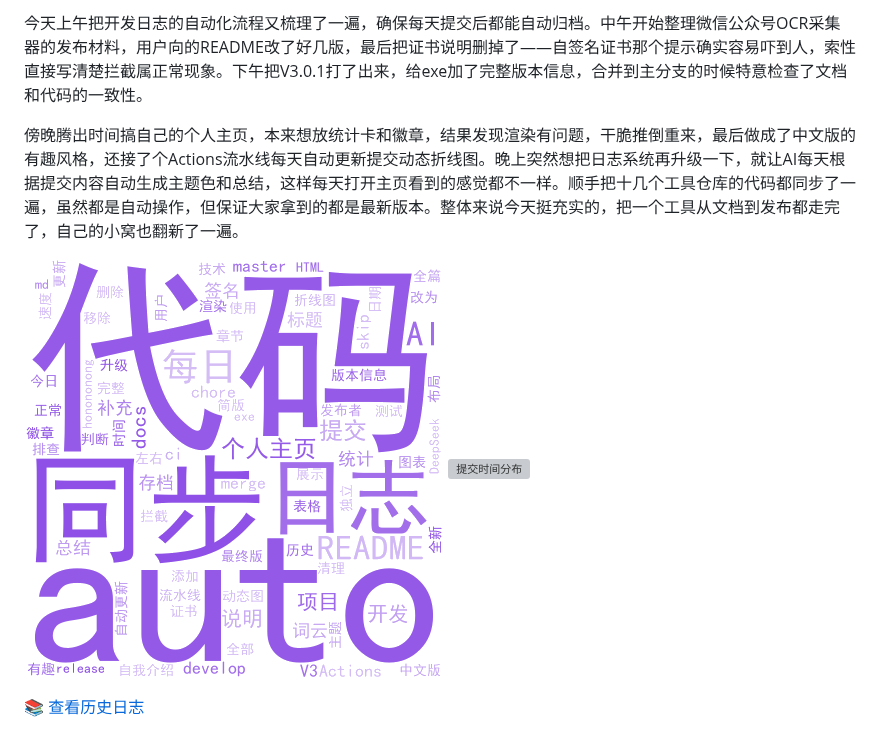
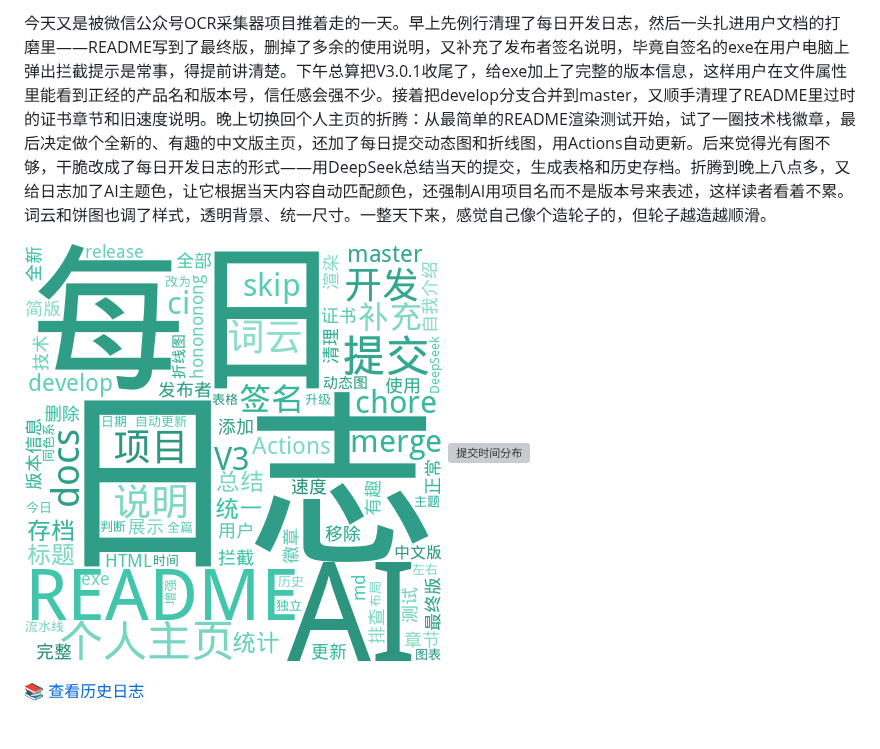
Before and after one commit to hong2301/hong2301, a Markdown page: README.md, the part around one of its changes. GitHub-like rendering; pictures changed too: wordcloud.png; grey boxes are pictures that could not be loaded.

```diff
--- a/README.md
+++ b/README.md
@@ -2,8 +2,6 @@
 
 
-今天上午把开发日志的自动化流程又梳理了一遍，确保每天提交后都能自动归档。中午开始整理微信公众号OCR采集器的发布材料，用户向的README改了好几版，最后把证书说明删掉了——自签名证书那个提示确实容易吓到人，索性直接写清楚拦截属正常现象。下午把V3.0.1打了出来，给exe加了完整版本信息，合并到主分支的时候特意检查了文档和代码的一致性。
-
-傍晚腾出时间搞自己的个人主页，本来想放统计卡和徽章，结果发现渲染有问题，干脆推倒重来，最后做成了中文版的有趣风格，还接了个Actions流水线每天自动更新提交动态折线图。晚上突然想把日志系统再升级一下，就让AI每天根据提交内容自动生成主题色和总结，这样每天打开主页看到的感觉都不一样。顺手把十几个工具仓库的代码都同步了一遍，虽然都是自动操作，但保证大家拿到的都是最新版本。整体来说今天挺充实的，把一个工具从文档到发布都走完了，自己的小窝也翻新了一遍。
+今天又是被微信公众号OCR采集器项目推着走的一天。早上先例行清理了每日开发日志，然后一头扎进用户文档的打磨里——README写到了最终版，删掉了多余的使用说明，又补充了发布者签名说明，毕竟自签名的exe在用户电脑上弹出拦截提示是常事，得提前讲清楚。下午总算把V3.0.1收尾了，给exe加上了完整的版本信息，这样用户在文件属性里能看到正经的产品名和版本号，信任感会强不少。接着把develop分支合并到master，又顺手清理了README里过时的证书章节和旧速度说明。晚上切换回个人主页的折腾：从最简单的README渲染测试开始，试了一圈技术栈徽章，最后决定做个全新的、有趣的中文版主页，还加了每日提交动态图和折线图，用Actions自动更新。后来觉得光有图不够，干脆改成了每日开发日志的形式——用DeepSeek总结当天的提交，生成表格和历史存档。折腾到晚上八点多，又给日志加了AI主题色，让它根据当天内容自动匹配颜色，还强制AI用项目名而不是版本号来表述，这样读者看着不累。词云和饼图也调了样式，透明背景、统一尺寸。一整天下来，感觉自己像个造轮子的，但轮子越造越顺滑。
 
 <img src="wordcloud.png" width="49%%" alt="提交词云"/> <img src="pie.svg" width="49%%" alt="提交时间分布"/>
 
```
Also changed, not shown: other parts of README.md (+1 -1 lines), logs/2026-08-17.md (+2 -4 lines), logs/2026-08-17-wordcloud.png, 2 other files.
